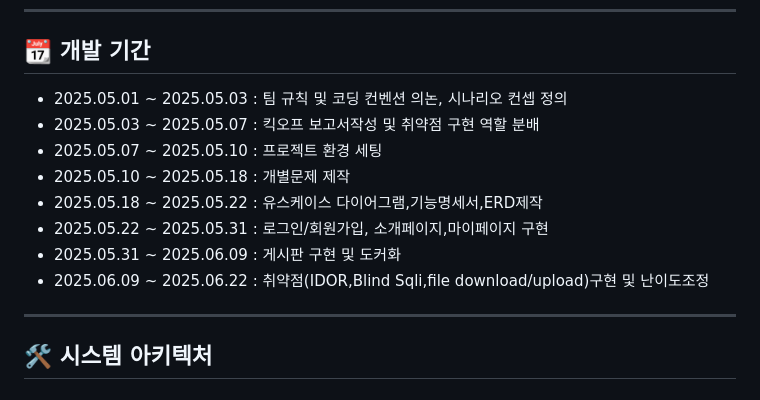
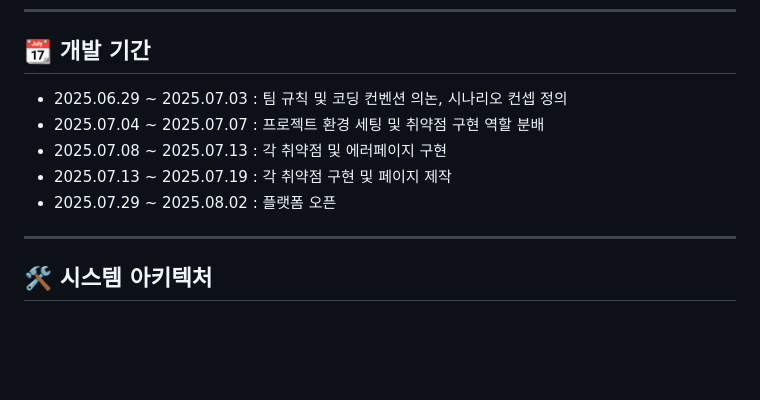
Before and after one commit to WHS-PentestingPlayground/WH_AIR, a Markdown page: README.md, the part around the change printed below. Rendered like a GitHub page; blank space fills up the shorter version.

```diff
--- a/README.md
+++ b/README.md
@@ -112,14 +112,11 @@ docker compose up -d --build
 
 <a id="개발-기간"></a>
 ## 📆 개발 기간
-- 2025.05.01 ~ 2025.05.03 : 팀 규칙 및 코딩 컨벤션 의논, 시나리오 컨셉 정의</br>
-- 2025.05.03 ~ 2025.05.07 : 킥오프 보고서작성 및 취약점 구현 역할 분배</br>
-- 2025.05.07 ~ 2025.05.10 : 프로젝트 환경 세팅</br>
-- 2025.05.10 ~ 2025.05.18 : 개별문제 제작</br>
-- 2025.05.18 ~ 2025.05.22 : 유스케이스 다이어그램,기능명세서,ERD제작</br>
-- 2025.05.22 ~ 2025.05.31 : 로그인/회원가입, 소개페이지,마이페이지 구현</br>
-- 2025.05.31 ~ 2025.06.09 : 게시판 구현 및 도커화</br>
-- 2025.06.09 ~ 2025.06.22 : 취약점(IDOR,Blind Sqli,file download/upload)구현 및 난이도조정</br>
+- 2025.06.29 ~ 2025.07.03 : 팀 규칙 및 코딩 컨벤션 의논, 시나리오 컨셉 정의</br>
+- 2025.07.04 ~ 2025.07.07 : 프로젝트 환경 세팅 및 취약점 구현 역할 분배</br>
+- 2025.07.08 ~ 2025.07.13 : 각 취약점 및 에러페이지 구현</br>
+- 2025.07.13 ~ 2025.07.19 : 각 취약점 구현 및 페이지 제작</br>
+- 2025.07.29 ~ 2025.08.02 : 플랫폼 오픈</br>
 
 ---
 <a id="시스템-아키텍처"></a>
```
Also changed, not shown: other parts of README.md (+1 -1 lines).
